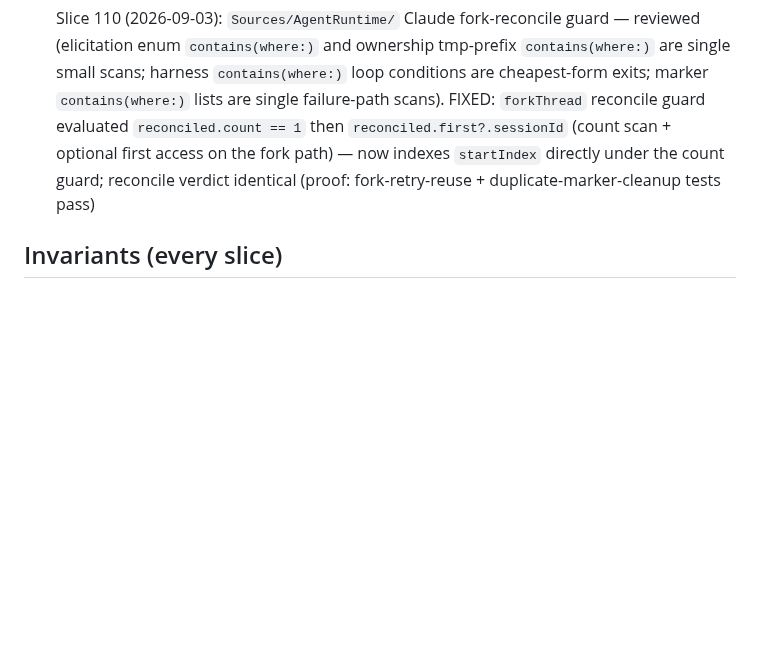
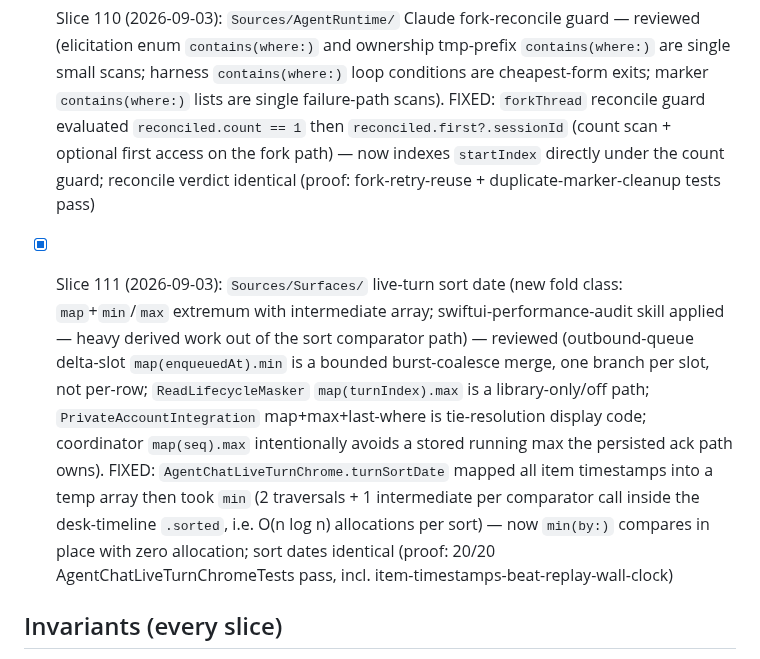
Before and after one commit to AirtonSth/MacCode, a Markdown page: AUDIT-SEP3.md, the part around the change. Rendered like a GitHub page; blank space fills up the shorter version.

Commit message:
docs(audit): SEP-3 slice 111 checklist

```diff
--- a/AUDIT-SEP3.md
+++ b/AUDIT-SEP3.md
@@ -201,6 +201,8 @@ One bounded fix per fire. Skills: swiftui-performance-audit, swiftui-view-refact
 
 - [x] Slice 110 (2026-09-03): `Sources/AgentRuntime/` Claude fork-reconcile guard — reviewed (elicitation enum `contains(where:)` and ownership tmp-prefix `contains(where:)` are single small scans; harness `contains(where:)` loop conditions are cheapest-form exits; marker `contains(where:)` lists are single failure-path scans). FIXED: `forkThread` reconcile guard evaluated `reconciled.count == 1` then `reconciled.first?.sessionId` (count scan + optional first access on the fork path) — now indexes `startIndex` directly under the count guard; reconcile verdict identical (proof: fork-retry-reuse + duplicate-marker-cleanup tests pass)
 
+- [x] Slice 111 (2026-09-03): `Sources/Surfaces/` live-turn sort date (new fold class: `map`+`min`/`max` extremum with intermediate array; swiftui-performance-audit skill applied — heavy derived work out of the sort comparator path) — reviewed (outbound-queue delta-slot `map(enqueuedAt).min` is a bounded burst-coalesce merge, one branch per slot, not per-row; `ReadLifecycleMasker` `map(turnIndex).max` is a library-only/off path; `PrivateAccountIntegration` map+max+last-where is tie-resolution display code; coordinator `map(seq).max` intentionally avoids a stored running max the persisted ack path owns). FIXED: `AgentChatLiveTurnChrome.turnSortDate` mapped all item timestamps into a temp array then took `min` (2 traversals + 1 intermediate per comparator call inside the desk-timeline `.sorted`, i.e. O(n log n) allocations per sort) — now `min(by:)` compares in place with zero allocation; sort dates identical (proof: 20/20 AgentChatLiveTurnChromeTests pass, incl. item-timestamps-beat-replay-wall-clock)
+
 ## Invariants (every slice)
 - Token Saver counting/display contract untouched.
 - Browser parity (macOS <-> iOS host-state sync) intact.
```
